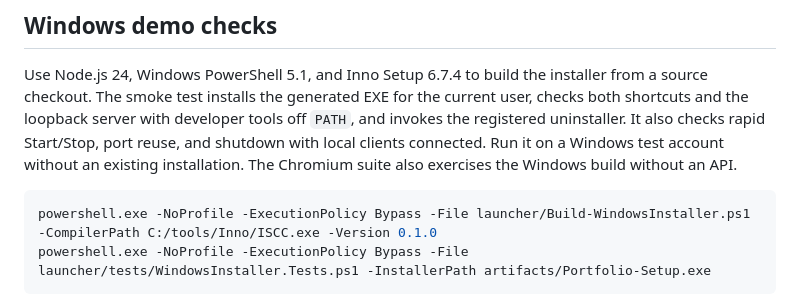
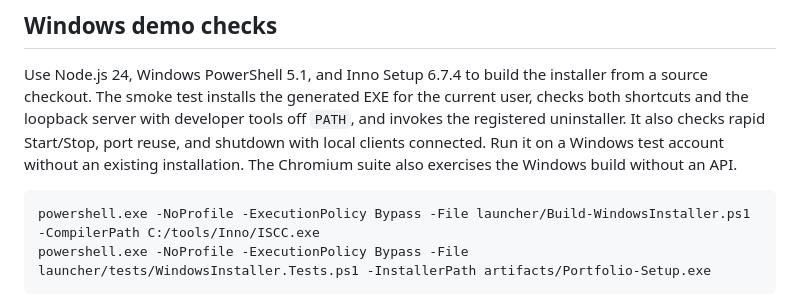
Before and after one commit to srdjan7991-sudo/portfolio, a Markdown page: docs/testing-and-deployment.md, the part around the change. GitHub-like rendering.

````diff
--- a/docs/testing-and-deployment.md
+++ b/docs/testing-and-deployment.md
@@ -63,7 +63,7 @@ Playwright starts a Vite production preview. Its HTTPS walkthrough uses a fixtur
 Use Node.js 24, Windows PowerShell 5.1, and Inno Setup 6.7.4 to build the installer from a source checkout. The smoke test installs the generated EXE for the current user, checks both shortcuts and the loopback server with developer tools off `PATH`, and invokes the registered uninstaller. It also checks rapid Start/Stop, port reuse, and shutdown with local clients connected. Run it on a Windows test account without an existing installation. The Chromium suite also exercises the Windows build without an API.
 
 ```powershell
-powershell.exe -NoProfile -ExecutionPolicy Bypass -File launcher/Build-WindowsInstaller.ps1 -CompilerPath C:/tools/Inno/ISCC.exe -Version 0.1.0
+powershell.exe -NoProfile -ExecutionPolicy Bypass -File launcher/Build-WindowsInstaller.ps1 -CompilerPath C:/tools/Inno/ISCC.exe
 powershell.exe -NoProfile -ExecutionPolicy Bypass -File launcher/tests/WindowsInstaller.Tests.ps1 -InstallerPath artifacts/Portfolio-Setup.exe
 ```
 
````
Also changed, not shown: docs/architecture.md (+1 -1 lines), docs/guide/windows-launcher.md (+6 -6 lines), docs/screenshots/launcher--start.png, docs/screenshots/launcher--stopped.png, 6 other files.
